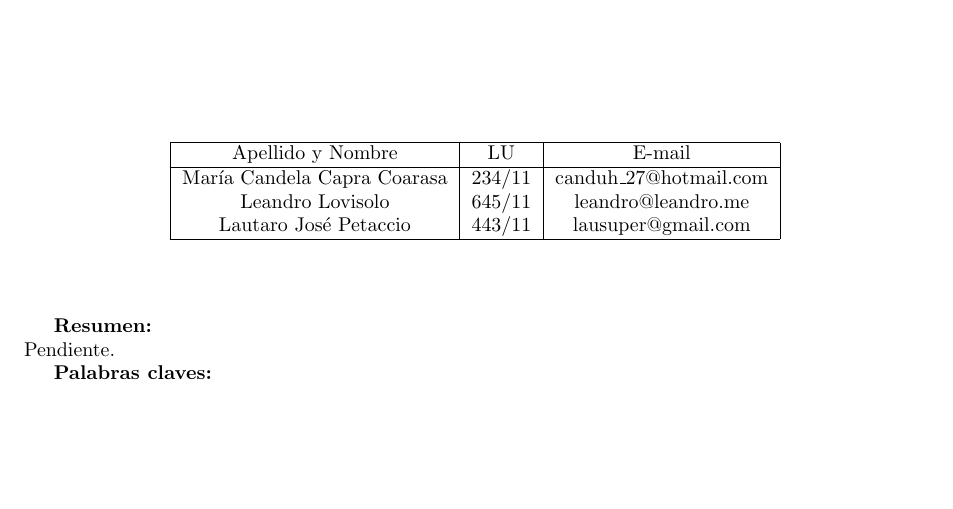
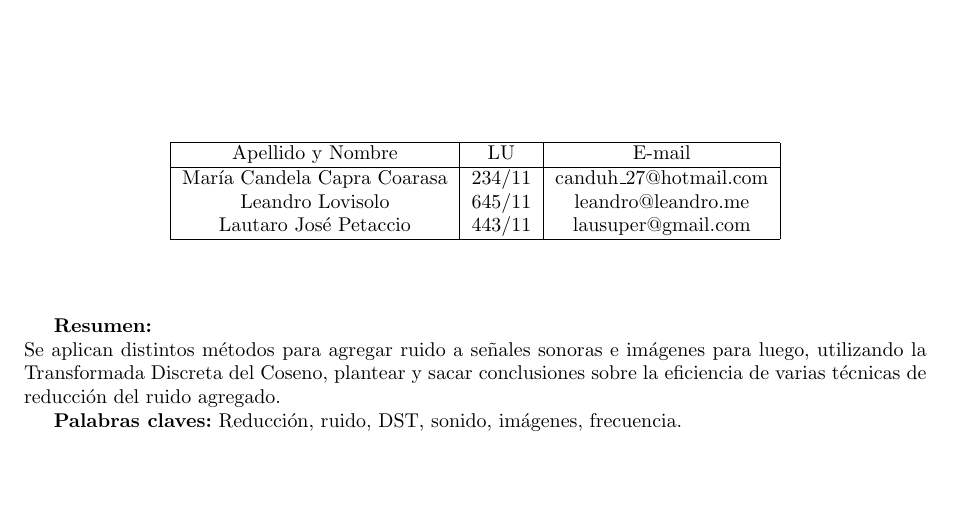
Before and after one commit to LeandroLovisolo/MetNum-TP2, a LaTeX document (informe/informe.tex): part of page 1 of 6, cut so that both start at the same text. Compiled offline with pdfLaTeX.

Commit message:
Resumen y palabras claves de la carátula

```diff
--- a/informe/informe.tex
+++ b/informe/informe.tex
@@ -87,10 +87,10 @@ Lautaro José Petaccio       & 443/11 & lausuper@gmail.com\\
 \vspace{1cm}
 
 \textbf{Resumen:} \\
-Pendiente.
+Se aplican distintos métodos para agregar ruido a señales sonoras e imágenes para luego, utilizando la Transformada Discreta del Coseno, plantear y sacar conclusiones sobre la eficiencia de varias técnicas de reducción del ruido agregado.
 
 \textbf{Palabras claves:}
-
+Reducción, ruido, DST, sonido, imágenes, frecuencia.
 \newpage
 
 %%%%%%%%%%%%%%%%%%%%%%%%%%%%%%%%%%%%%%%%%%%%%%%%%%%%%%%%%%%%%%%%%%%%%%%%%%%%%%%
```
